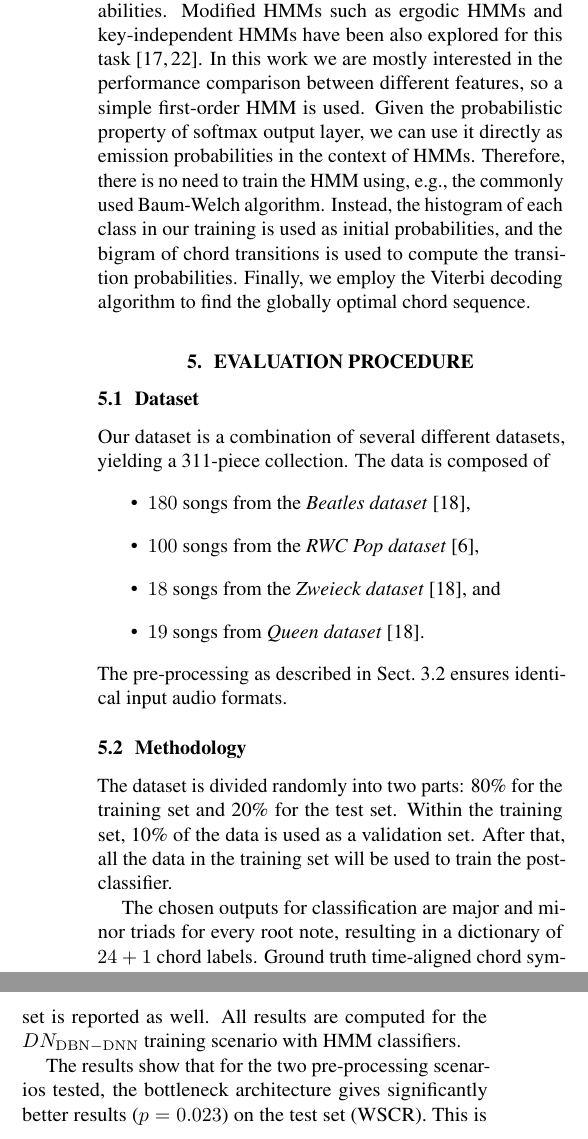
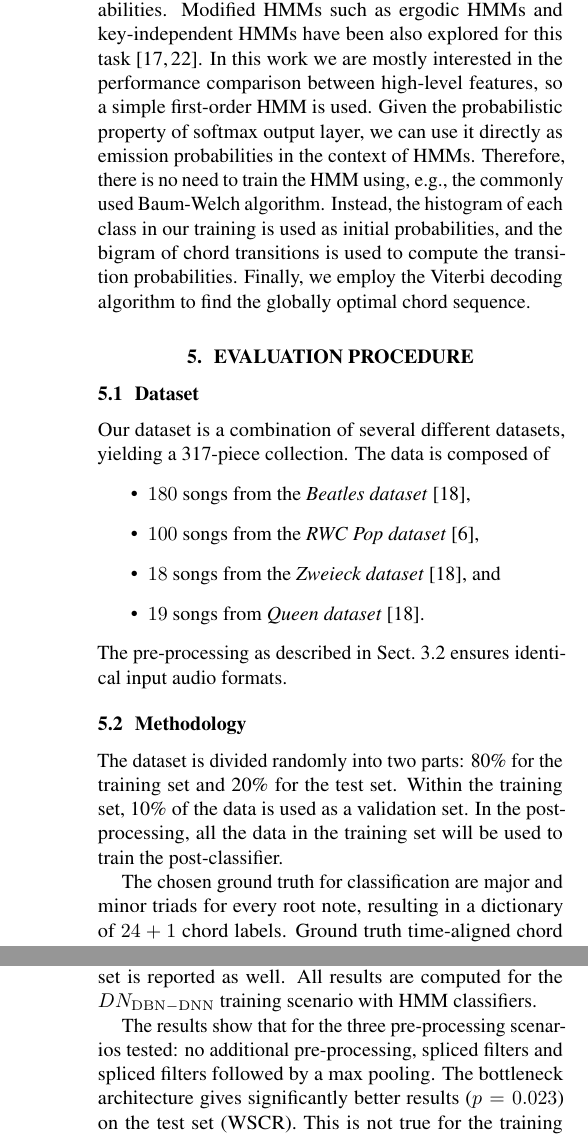
Before and after one commit to royzxq/Chord_Detection_Paper, a LaTeX paper (ISMIR2015template.tex): two parts of the columns of pages 4 and 5 of 7, joined at a grey line, cut so that both start at the same text. Compiled offline with pdfLaTeX.

Commit message:
proofread again

```diff
--- a/ISMIR2015template.tex
+++ b/ISMIR2015template.tex
@@ -194,12 +194,12 @@ The output of the softmax layer can be interpreted as the likelihood of each cla
 Support Vector Machines (SVMs) are as a widely used classifier with generally good performance an obvious choice. The SVM is trained using the output of the network as features, and the classification is carried out for every frame. The classification is followed by a simple prediction smoothing.
 \subsection{Hidden Markov Model}
 HMMs are, as pointed out above, a standard classifier for automatic chord detection because the characteristics of the task fit the HMM approach well: Chords are hidden states that can be estimated from observations (feature vectors extracted from the audio signal), and the likelihood of chord transitions can be modeled with transition probabilities.
-Modified HMMs such as ergodic HMMs and key-independent HMMs have been also explored for this task \cite{papadopoulos2007large,lee2008acoustic}. In this work we are mostly interested in the performance comparison between different features, so a simple first-order HMM is used.
+Modified HMMs such as ergodic HMMs and key-independent HMMs have been also explored for this task \cite{papadopoulos2007large,lee2008acoustic}. In this work we are mostly interested in the performance comparison between high-level features, so a simple first-order HMM is used.
 Given the probabilistic property of softmax output layer, we can use it directly as emission probabilities in the context of HMMs. Therefore, there is no need to train the HMM using, e.g., the commonly used Baum-Welch algorithm. Instead, the histogram of each class in our training is used as initial probabilities, and the bigram of chord transitions is used to compute the transition probabilities. Finally, we employ the Viterbi decoding algorithm to find the globally optimal chord sequence.
 
 \section{Evaluation procedure}
 \subsection{Dataset}
-Our dataset is a combination of several different datasets, yielding a 311-piece collection. The data is composed of
+Our dataset is a combination of several different datasets, yielding a 317-piece collection. The data is composed of
 \begin{itemize}
 	\item   $180$ songs from the \textit{Beatles dataset} \cite{mauch2009omras2},
     \item   $100$ songs from the \textit{RWC Pop dataset} \cite{goto2002rwc},
@@ -210,9 +210,9 @@ The pre-processing as described in Sect.~\ref{sec:pre-proc} ensures identical in
 
 \subsection{Methodology}
 
-The dataset is divided randomly into two parts: 80\% for the training set and 20\% for the test set. Within the training set, 10\% of the data is used as a validation set. After that, all the data in the training set will be used to train the post-classifier.
+The dataset is divided randomly into two parts: 80\% for the training set and 20\% for the test set. Within the training set, 10\% of the data is used as a validation set. In the post-processing, all the data in the training set will be used to train the post-classifier.
 
-The chosen outputs for classification are major and minor triads for every root note, resulting in a dictionary of $24+1$ chord labels.
+The chosen ground truth for classification are major and minor triads for every root note, resulting in a dictionary of $24+1$ chord labels.
 Ground truth time-aligned chord symbols are mapped to this major/minor dictionary:
 \begin{equation}
 Chord_{majmin} \subset \{N\} \cup \{S \times {maj,min}\}
@@ -306,7 +306,7 @@ Bottleneck & Pooling & 0.960 & 0.916 \\ \bottomrule
 \label{tab:arch}
 \end{table}
 
-The results show that for the two pre-processing scenarios tested, the bottleneck architecture gives significantly better results ($p=0.023$) on the test set (WSCR). This is not true for the training set (Training WSCR), for which the common architecture achieves results in the same range or better than the bottleneck architecture. The difference between the results on the training set and the test set are thus much larger for the common architecture than for the bottleneck architecture.
+The results show that for the three pre-processing scenarios tested: no additional pre-processing, spliced filters and spliced filters followed by a max pooling. The bottleneck architecture gives significantly better results ($p=0.023$) on the test set (WSCR). This is not true for the training set (Training WSCR), for which the common architecture achieves results in the same range or better than the bottleneck architecture. The difference between the results on the training set and the test set are thus much larger for the common architecture than for the bottleneck architecture.
 The bottleneck architecture is clearly advantageous to use: it reduces complexity and thus the training workload and increases the classification performance significantly. Furthermore, the comparison of classifier performance between training and test set in Table~\ref{tab:arch} clearly indicates that the common architecture tends to fit more to the training data~---~the performance difference between training and test set is much higher for the common architecture.
 
 
```
Also changed, not shown: ISMIR2015template.tex (8 more changed lines), 1 other file.
